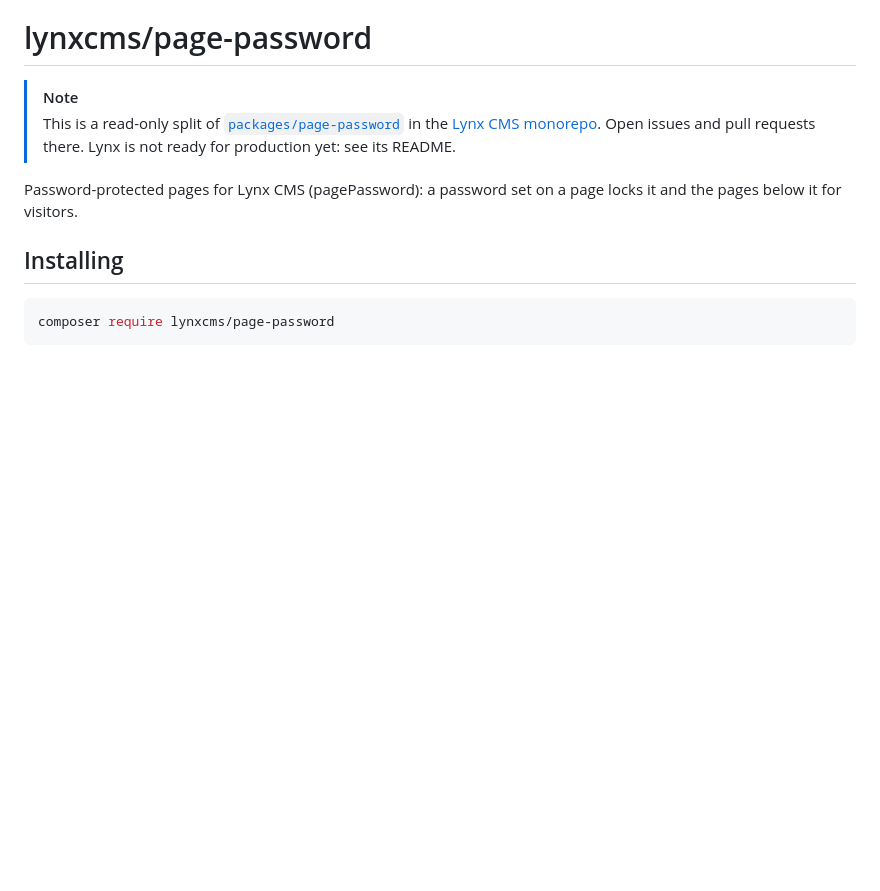
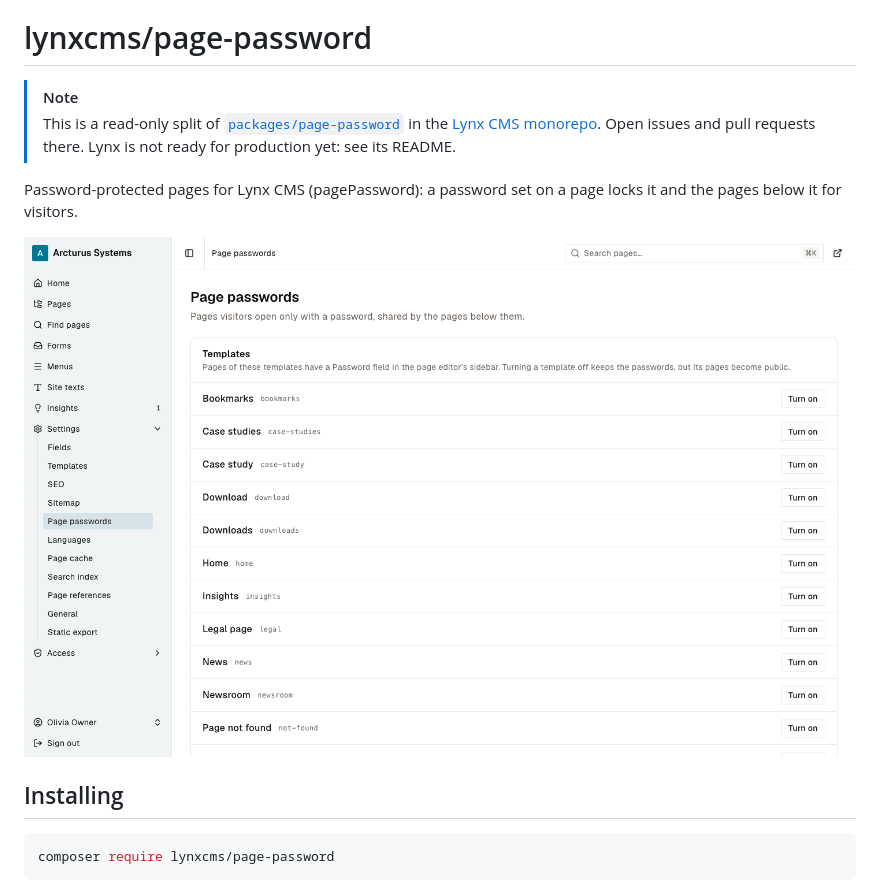
Before and after one commit to LynxCMS/page-password, a Markdown page: README.md, the part around the change. Rendered like a GitHub page; pictures changed too: screenshots/page-passwords.png (added); blank space fills up the shorter version.

Commit message:
docs: a screenshot of each module's admin screen in its README
Each module with an admin screen keeps a screenshot in its screenshots
folder, taken on the Arcturus demo's content, and its README shows it
below the description. A .gitattributes line keeps the folder out of
Composer installs.

Co-Authored-By: Claude Opus 5.5 <noreply@anthropic.com>

```diff
--- a/README.md
+++ b/README.md
@@ -4,6 +4,8 @@
 > This is a read-only split of [`packages/page-password`](https://github.com/LynxCMS/lynxcms/tree/main/packages/page-password) in the [Lynx CMS monorepo](https://github.com/LynxCMS/lynxcms). Open issues and pull requests there. Lynx is not ready for production yet: see its README.
 
 Password-protected pages for Lynx CMS (pagePassword): a password set on a page locks it and the pages below it for visitors.
+
+![The page passwords screen in the Lynx admin](screenshots/page-passwords.png)
 
 ## Installing
 
```
Also changed, not shown: 1 other file.
